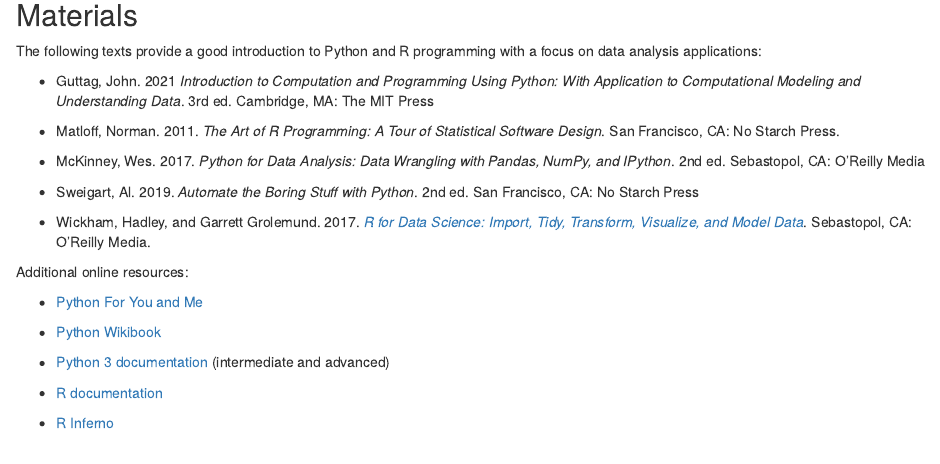
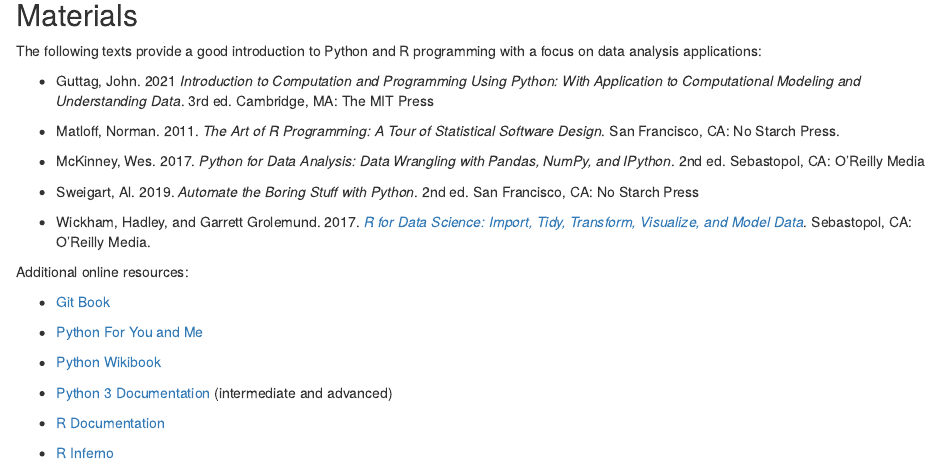
Before and after one commit to paswami/POP77001_Computer_Programming_2021, an R Markdown document (index.Rmd): the page in a window 1100 px wide, from 230 px down. Rendered offline with R 4.5, knitr and Pandoc, with nearby package versions; drawn as R Markdown's standard HTML page in place of the format the file asks for.

Commit message:
Add Git Book

```diff
--- a/index.Rmd
+++ b/index.Rmd
@@ -28,12 +28,14 @@
 
 Additional online resources:
 
+- [Git Book](https://git-scm.com/book/en/v2)
+
 - [Python For You and Me](https://pymbook.readthedocs.io/en/latest/)
 
 - [Python Wikibook](https://en.wikibooks.org/wiki/Python_Programming)
 
-- [Python 3 documentation](https://docs.python.org/3/) (intermediate and advanced)
+- [Python 3 Documentation](https://docs.python.org/3/) (intermediate and advanced)
 
-- [R documentation](https://rdrr.io/)
+- [R Documentation](https://rdrr.io/)
 
 - [R Inferno](https://www.burns-stat.com/pages/Tutor/R_inferno.pdf)
```
